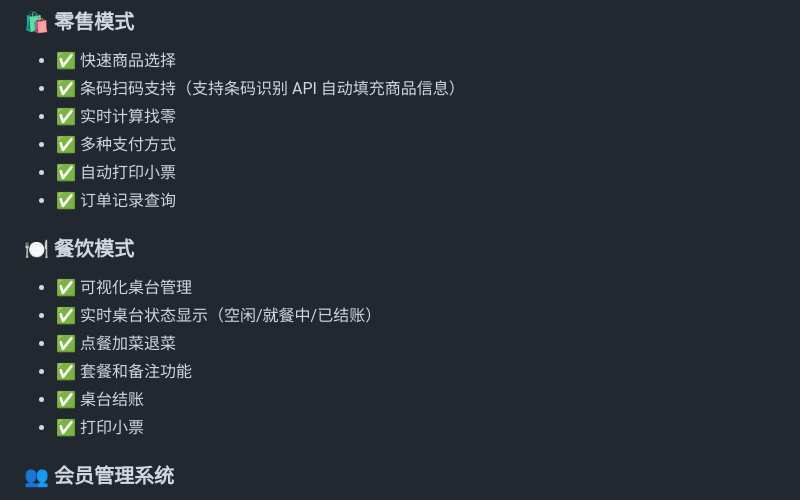
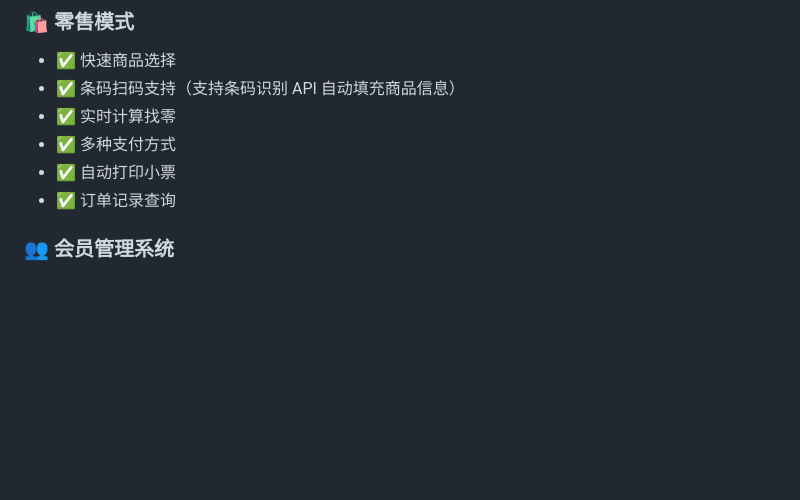
Before and after one commit to SYSTEMVMLHW/Xhui-Retail-Cashier-mini-, a Markdown page: README.md, the part around the change printed below. Rendered like a GitHub page; blank space fills up the shorter version.

```diff
--- a/README.md
+++ b/README.md
@@ -21,13 +21,6 @@
 - ✅ 自动打印小票
 - ✅ 订单记录查询
 
-### 🍽️ 餐饮模式
-- ✅ 可视化桌台管理
-- ✅ 实时桌台状态显示（空闲/就餐中/已结账）
-- ✅ 点餐加菜退菜
-- ✅ 套餐和备注功能
-- ✅ 桌台结账
-- ✅ 打印小票
 
 ### 👥 会员管理系统
 - ✅ **会员类型**：预存会员、积分会员
```
Also changed, not shown: other parts of README.md (+1 -1 lines).
